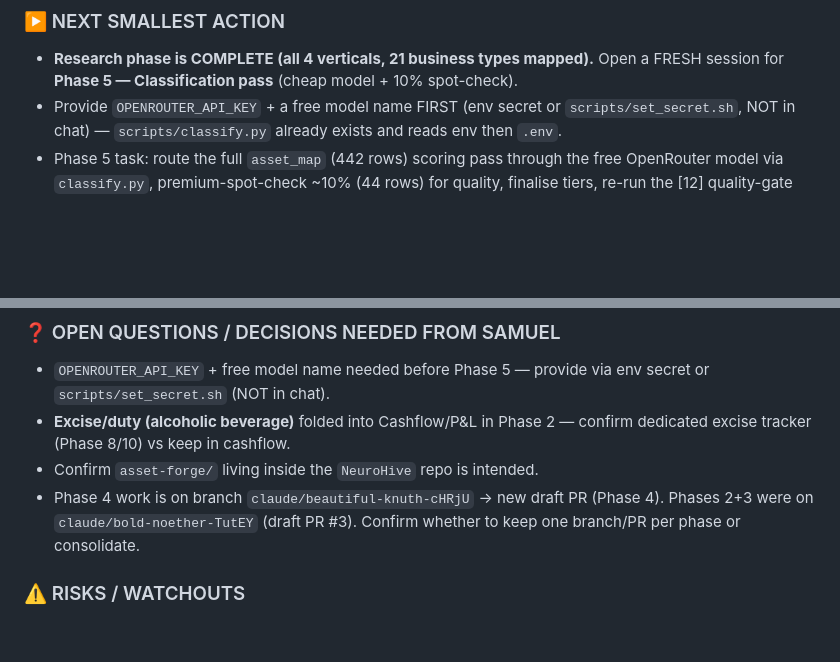
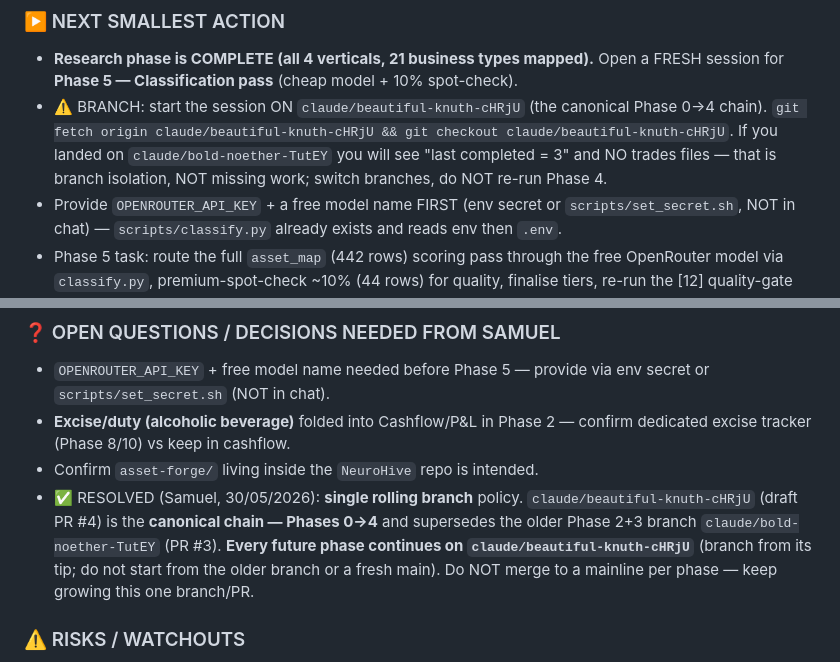
Before and after one commit to TicodeB/NeuroHive, a Markdown page: asset-forge/handover.md, 2 parts joined by grey strips. Drawn GitHub-style; blank space fills up the shorter version.

Commit message:
handover: lock single-rolling-branch policy; guard Phase 5 against branch isolation
https://claude.ai/code/session_01LfufoAjVdSsimQDDJ3id7U

```diff
--- a/asset-forge/handover.md
+++ b/asset-forge/handover.md
@@ -17,6 +17,7 @@ Checkpoint score: 100 asset-map rows mapped this session (8 new assets, 17 pain
 
 ### ▶️ NEXT SMALLEST ACTION
 - **Research phase is COMPLETE (all 4 verticals, 21 business types mapped).** Open a FRESH session for **Phase 5 — Classification pass** (cheap model + 10% spot-check).
+- ⚠️ BRANCH: start the session ON `claude/beautiful-knuth-cHRjU` (the canonical Phase 0→4 chain). `git fetch origin claude/beautiful-knuth-cHRjU && git checkout claude/beautiful-knuth-cHRjU`. If you landed on `claude/bold-noether-TutEY` you will see "last completed = 3" and NO trades files — that is branch isolation, NOT missing work; switch branches, do NOT re-run Phase 4.
 - Provide `OPENROUTER_API_KEY` + a free model name FIRST (env secret or `scripts/set_secret.sh`, NOT in chat) — `scripts/classify.py` already exists and reads env then `.env`.
 - Phase 5 task: route the full `asset_map` (442 rows) scoring pass through the free OpenRouter model via `classify.py`, premium-spot-check ~10% (44 rows) for quality, finalise tiers, re-run the [12] quality-gate queries. NOTE: rows already carry deterministic rubric scores+tiers from Phases 1–4 — Phase 5 is a *validation/second-opinion* pass to catch mis-scores, not a from-scratch scoring.
 
@@ -30,7 +31,7 @@ Checkpoint score: 100 asset-map rows mapped this session (8 new assets, 17 pain
 - `OPENROUTER_API_KEY` + free model name needed before Phase 5 — provide via env secret or `scripts/set_secret.sh` (NOT in chat).
 - **Excise/duty (alcoholic beverage)** folded into Cashflow/P&L in Phase 2 — confirm dedicated excise tracker (Phase 8/10) vs keep in cashflow.
 - Confirm `asset-forge/` living inside the `NeuroHive` repo is intended.
-- Phase 4 work is on branch `claude/beautiful-knuth-cHRjU` → new draft PR (Phase 4). Phases 2+3 were on `claude/bold-noether-TutEY` (draft PR #3). Confirm whether to keep one branch/PR per phase or consolidate.
+- ✅ RESOLVED (Samuel, 30/05/2026): **single rolling branch** policy. `claude/beautiful-knuth-cHRjU` (draft PR #4) is the **canonical chain — Phases 0→4** and supersedes the older Phase 2+3 branch `claude/bold-noether-TutEY` (PR #3). **Every future phase continues on `claude/beautiful-knuth-cHRjU`** (branch from its tip; do not start from the older branch or a fresh main). Do NOT merge to a mainline per phase — keep growing this one branch/PR.
 
 ### ⚠️ RISKS / WATCHOUTS
 - Do NOT state platform fees / VAT / SaaS prices / licensing-body rules from memory — verify live (Phases 8, 11).
```
